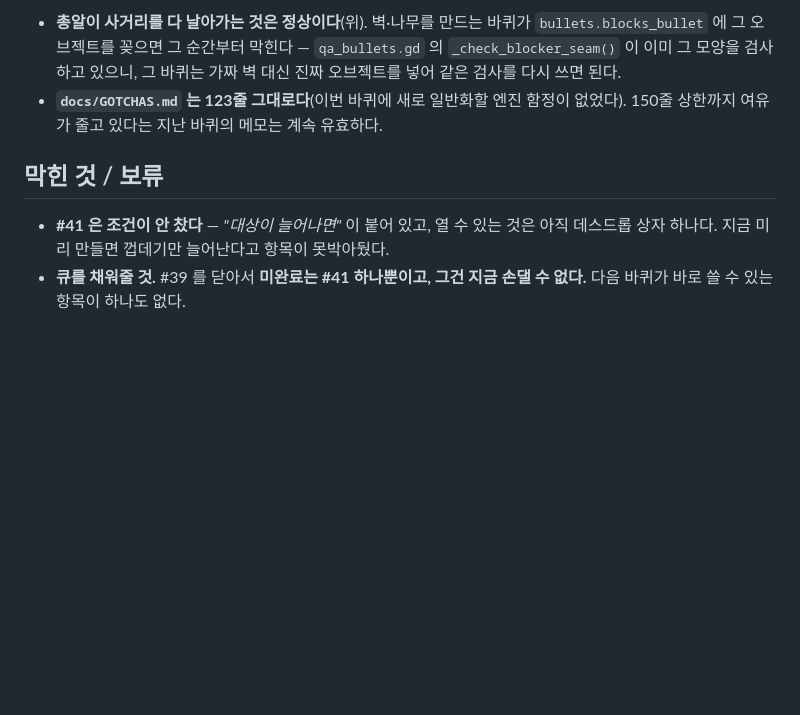
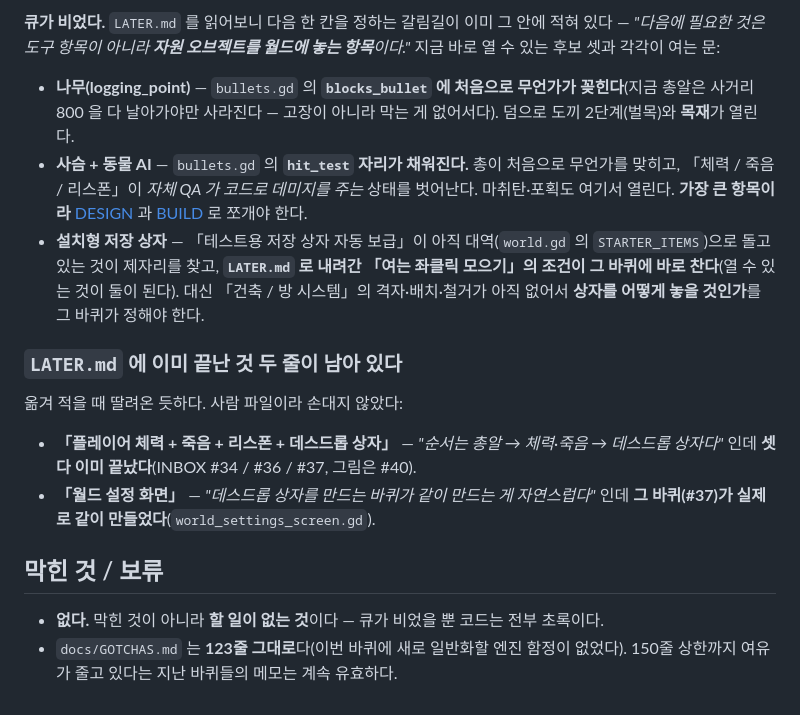
Before and after one commit to kimtuna/Gunfarm, a Markdown page: docs/STATUS.md, the part around one of its changes. GitHub-like rendering; blank space fills up the shorter version.

```diff
--- a/docs/STATUS.md
+++ b/docs/STATUS.md
@@ -75,14 +73,32 @@
 
-- **총알이 사거리를 다 날아가는 것은 정상이다**(위). 벽·나무를 만드는 바퀴가
-  `bullets.blocks_bullet` 에 그 오브젝트를 꽂으면 그 순간부터 막힌다 — `qa_bullets.gd`
-  의 `_check_blocker_seam()` 이 이미 그 모양을 검사하고 있으니, 그 바퀴는 가짜 벽 대신
-  진짜 오브젝트를 넣어 같은 검사를 다시 쓰면 된다.
-- **`docs/GOTCHAS.md` 는 123줄 그대로다**(이번 바퀴에 새로 일반화할 엔진 함정이 없었다).
-  150줄 상한까지 여유가 줄고 있다는 지난 바퀴의 메모는 계속 유효하다.
+**큐가 비었다.** `LATER.md` 를 읽어보니 다음 한 칸을 정하는 갈림길이 이미 그 안에
+적혀 있다 — *"다음에 필요한 것은 도구 항목이 아니라 **자원 오브젝트를 월드에 놓는
+항목**이다."* 지금 바로 열 수 있는 후보 셋과 각각이 여는 문:
+
+- **나무(logging_point)** — `bullets.gd` 의 **`blocks_bullet` 에 처음으로 무언가가
+  꽂힌다**(지금 총알은 사거리 800 을 다 날아가야만 사라진다 — 고장이 아니라 막는 게
+  없어서다). 덤으로 도끼 2단계(벌목)와 **목재**가 열린다.
+- **사슴 + 동물 AI** — `bullets.gd` 의 **`hit_test` 자리가 채워진다.** 총이 처음으로
+  무언가를 맞히고, 「체력 / 죽음 / 리스폰」이 *자체 QA 가 코드로 데미지를 주는* 상태를
+  벗어난다. 마취탄·포획도 여기서 열린다. **가장 큰 항목이라** [DESIGN](그림) 과
+  [BUILD](AI·판정) 로 쪼개야 한다.
+- **설치형 저장 상자** — 「테스트용 저장 상자 자동 보급」이 아직 대역(`world.gd` 의
+  `STARTER_ITEMS`)으로 돌고 있는 것이 제자리를 찾고, **`LATER.md` 로 내려간 「여는
+  좌클릭 모으기」의 조건이 그 바퀴에 바로 찬다**(열 수 있는 것이 둘이 된다). 대신
+  「건축 / 방 시스템」의 격자·배치·철거가 아직 없어서 **상자를 어떻게 놓을 것인가**를
+  그 바퀴가 정해야 한다.
+
+### `LATER.md` 에 이미 끝난 것 두 줄이 남아 있다
+
+옮겨 적을 때 딸려온 듯하다. 사람 파일이라 손대지 않았다:
+
+- **「플레이어 체력 + 죽음 + 리스폰 + 데스드롭 상자」** — *"순서는 총알 → 체력·죽음 →
+  데스드롭 상자다"* 인데 **셋 다 이미 끝났다**(INBOX #34 / #36 / #37, 그림은 #40).
+- **「월드 설정 화면」** — *"데스드롭 상자를 만드는 바퀴가 같이 만드는 게 자연스럽다"*
+  인데 **그 바퀴(#37)가 실제로 같이 만들었다**(`world_settings_screen.gd`).
 
 ## 막힌 것 / 보류
 
-- **#41 은 조건이 안 찼다** — *"대상이 늘어나면"* 이 붙어 있고, 열 수 있는 것은 아직
-  데스드롭 상자 하나다. 지금 미리 만들면 껍데기만 늘어난다고 항목이 못박아뒀다.
-- **큐를 채워줄 것.** #39 를 닫아서 **미완료는 #41 하나뿐이고, 그건 지금 손댈 수 없다.**
-  다음 바퀴가 바로 쓸 수 있는 항목이 하나도 없다.
+- **없다.** 막힌 것이 아니라 **할 일이 없는 것**이다 — 큐가 비었을 뿐 코드는 전부 초록이다.
+- `docs/GOTCHAS.md` 는 **123줄 그대로**다(이번 바퀴에 새로 일반화할 엔진 함정이 없었다).
+  150줄 상한까지 여유가 줄고 있다는 지난 바퀴들의 메모는 계속 유효하다.
```
Also changed, not shown: other parts of docs/STATUS.md (+49 -51 lines).
